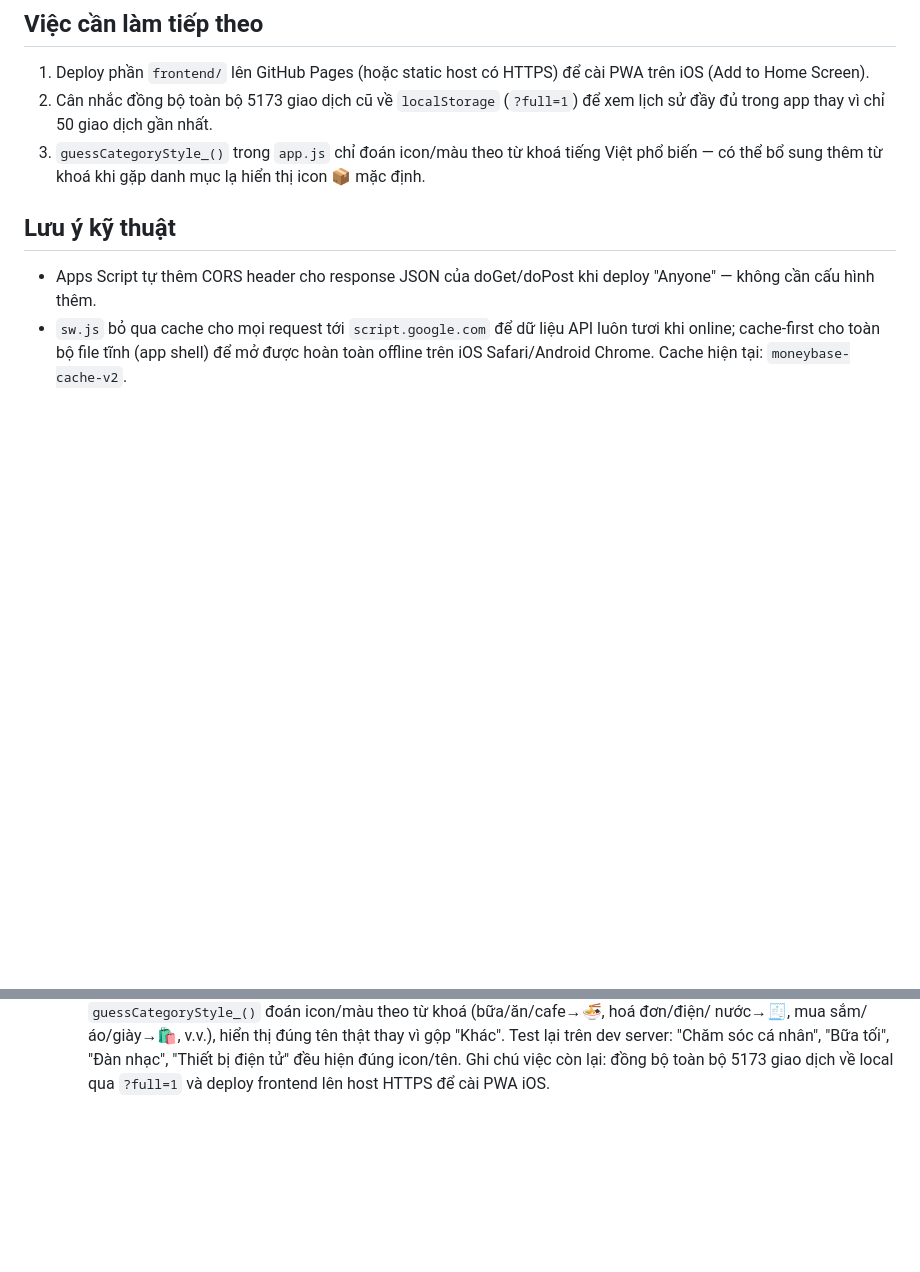
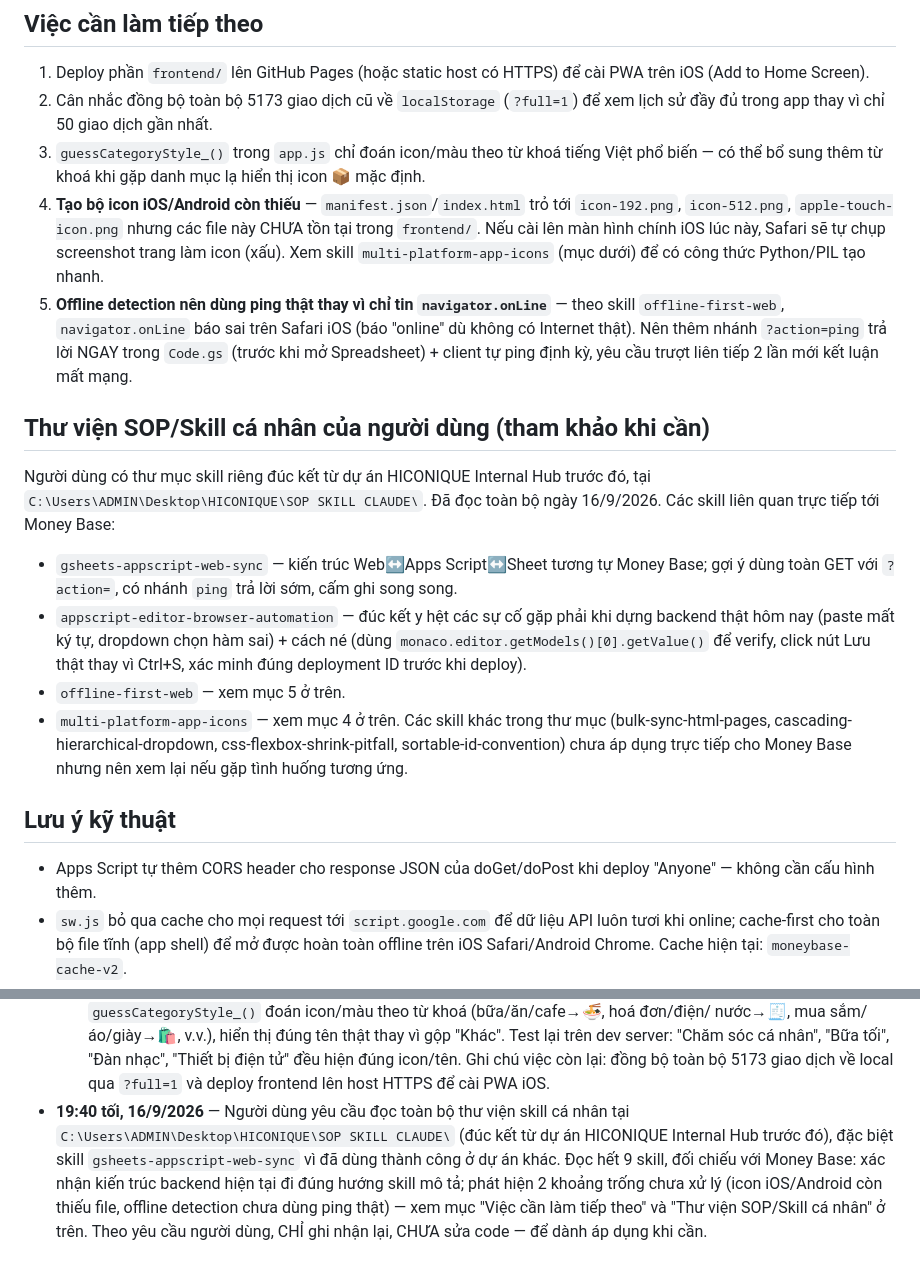
Before and after one commit to pqhieu3820-dotcom/PQH-Money-Base, a Markdown page: Ghi chu du an.md, 2 parts joined by grey strips. Drawn GitHub-style; blank space fills up the shorter version.

Commit message:
Note SOP skill library review and 2 identified gaps (icons, ping-based offline)
Cross-referenced Money Base against the user's personal skill library
(gsheets-appscript-web-sync, appscript-editor-browser-automation,
offline-first-web) from a prior project. Recorded two concrete gaps to
address later: missing iOS/Android home-screen icon files, and
navigator.onLine-only offline detection (unreliable on iOS Safari per
the offline-first-web skill) — not applied yet per user's request to
just record for now.

Co-Authored-By: Claude Sonnet 5 <noreply@anthropic.com>

```diff
--- a/Ghi chu du an.md
+++ b/Ghi chu du an.md
@@ -82,6 +82,32 @@ chọn danh mục, ghi chú, ngày) dạng slide-up, ẩn thanh nav khi đang nh
    lịch sử đầy đủ trong app thay vì chỉ 50 giao dịch gần nhất.
 3. `guessCategoryStyle_()` trong `app.js` chỉ đoán icon/màu theo từ khoá tiếng Việt
    phổ biến — có thể bổ sung thêm từ khoá khi gặp danh mục lạ hiển thị icon 📦 mặc định.
+4. **Tạo bộ icon iOS/Android còn thiếu** — `manifest.json`/`index.html` trỏ tới
+   `icon-192.png`, `icon-512.png`, `apple-touch-icon.png` nhưng các file này CHƯA
+   tồn tại trong `frontend/`. Nếu cài lên màn hình chính iOS lúc này, Safari sẽ tự
+   chụp screenshot trang làm icon (xấu). Xem skill `multi-platform-app-icons` (mục
+   dưới) để có công thức Python/PIL tạo nhanh.
+5. **Offline detection nên dùng ping thật thay vì chỉ tin `navigator.onLine`** — theo
+   skill `offline-first-web`, `navigator.onLine` báo sai trên Safari iOS (báo "online"
+   dù không có Internet thật). Nên thêm nhánh `?action=ping` trả lời NGAY trong
+   `Code.gs` (trước khi mở Spreadsheet) + client tự ping định kỳ, yêu cầu trượt
+   liên tiếp 2 lần mới kết luận mất mạng.
+
+## Thư viện SOP/Skill cá nhân của người dùng (tham khảo khi cần)
+Người dùng có thư mục skill riêng đúc kết từ dự án HICONIQUE Internal Hub trước đó, tại
+`C:\Users\ADMIN\Desktop\HICONIQUE\SOP SKILL CLAUDE\`. Đã đọc toàn bộ ngày 16/9/2026.
+Các skill liên quan trực tiếp tới Money Base:
+- `gsheets-appscript-web-sync` — kiến trúc Web↔Apps Script↔Sheet tương tự Money Base;
+  gợi ý dùng toàn GET với `?action=`, có nhánh `ping` trả lời sớm, cấm ghi song song.
+- `appscript-editor-browser-automation` — đúc kết y hệt các sự cố gặp phải khi dựng
+  backend thật hôm nay (paste mất ký tự, dropdown chọn hàm sai) + cách né (dùng
+  `monaco.editor.getModels()[0].getValue()` để verify, click nút Lưu thật thay vì
+  Ctrl+S, xác minh đúng deployment ID trước khi deploy).
+- `offline-first-web` — xem mục 5 ở trên.
+- `multi-platform-app-icons` — xem mục 4 ở trên.
+Các skill khác trong thư mục (bulk-sync-html-pages, cascading-hierarchical-dropdown,
+css-flexbox-shrink-pitfall, sortable-id-convention) chưa áp dụng trực tiếp cho Money Base
+nhưng nên xem lại nếu gặp tình huống tương ứng.
 
 ## Lưu ý kỹ thuật
 - Apps Script tự thêm CORS header cho response JSON của doGet/doPost khi deploy "Anyone" — không cần cấu hình thêm.
@@ -241,3 +267,11 @@ chọn danh mục, ghi chú, ngày) dạng slide-up, ẩn thanh nav khi đang nh
     Test lại trên dev server: "Chăm sóc cá nhân", "Bữa tối", "Đàn nhạc", "Thiết bị
     điện tử" đều hiện đúng icon/tên. Ghi chú việc còn lại: đồng bộ toàn bộ 5173 giao
     dịch về local qua `?full=1` và deploy frontend lên host HTTPS để cài PWA iOS.
+- **19:40 tối, 16/9/2026** — Người dùng yêu cầu đọc toàn bộ thư viện skill cá nhân tại
+  `C:\Users\ADMIN\Desktop\HICONIQUE\SOP SKILL CLAUDE\` (đúc kết từ dự án HICONIQUE
+  Internal Hub trước đó), đặc biệt skill `gsheets-appscript-web-sync` vì đã dùng thành
+  công ở dự án khác. Đọc hết 9 skill, đối chiếu với Money Base: xác nhận kiến trúc
+  backend hiện tại đi đúng hướng skill mô tả; phát hiện 2 khoảng trống chưa xử lý (icon
+  iOS/Android còn thiếu file, offline detection chưa dùng ping thật) — xem mục "Việc
+  cần làm tiếp theo" và "Thư viện SOP/Skill cá nhân" ở trên. Theo yêu cầu người dùng,
+  CHỈ ghi nhận lại, CHƯA sửa code — để dành áp dụng khi cần.
```
